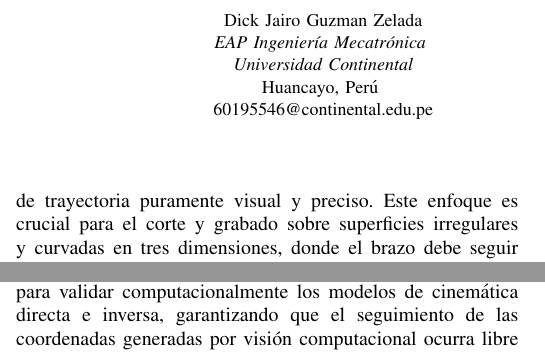
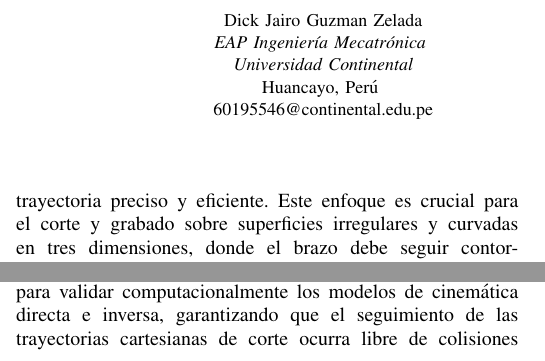
Before and after one commit to Reve7339/FP_Robotics, a LaTeX paper (articulo.tex): two parts of the columns of pages 1 and 3 of 6, joined at a grey line, cut so that both start at the same text. Compiled offline with pdfLaTeX.

Commit message:
docs: remove remaining camera/vision references in intro and methodology

```diff
--- a/articulo.tex
+++ b/articulo.tex
@@ -91,7 +91,7 @@
 \section{Introducción}
 En la industria moderna, los brazos robóticos son herramientas fundamentales para tareas de precisión como la soldadura y el corte láser. Comprender la cinemática detrás de estos mecanismos es el primer paso para su control y programación \cite{b1}. Este proyecto busca aplicar los conceptos teóricos aprendidos en el curso de Fundamentos de Robótica ---tales como matrices de transformación homogénea, representación de orientación y cinemática diferencial--- en un caso de uso práctico.
 
-Al estructurar el modelo con 3 grados de libertad (GDL) (rotación en la base, elevación en el hombro y elevación en el codo), se simplificó el análisis geométrico sin perder la capacidad de posicionar el efector final en un volumen de trabajo tridimensional. Además, el proyecto utiliza un emisor láser de baja potencia (Clase 1/2) como efector final. A diferencia de procesos de contacto como la soldadura por arco, el láser permite una validación cinemática de ``no-contacto''. Esto simplifica el control al eliminar la necesidad de compensar fuerzas de fricción o colisiones mecánicas directas contra la pieza de trabajo, permitiendo un seguimiento de trayectoria puramente visual y preciso. Este enfoque es crucial para el corte y grabado sobre superficies irregulares y curvadas en tres dimensiones, donde el brazo debe seguir contornos tridimensionales curvos sobre una superficie no plana manteniendo constante la distancia focal del haz láser, una operación inviable para máquinas cartesianas 2D tradicionales. El desarrollo del software, simulación, firmware embebido e interfaz web se encuentra disponible de forma pública en el repositorio de GitHub del proyecto \cite{b2}.
+Al estructurar el modelo con 3 grados de libertad (GDL) (rotación en la base, elevación en el hombro y elevación en el codo), se simplificó el análisis geométrico sin perder la capacidad de posicionar el efector final en un volumen de trabajo tridimensional. Además, el proyecto utiliza un emisor láser de baja potencia (Clase 1/2) como efector final. A diferencia de procesos de contacto como la soldadura por arco, el láser permite una validación cinemática de ``no-contacto''. Esto simplifica el control al eliminar la necesidad de compensar fuerzas de fricción o colisiones mecánicas directas contra la pieza de trabajo, permitiendo un seguimiento de trayectoria preciso y eficiente. Este enfoque es crucial para el corte y grabado sobre superficies irregulares y curvadas en tres dimensiones, donde el brazo debe seguir contornos tridimensionales curvos sobre una superficie no plana manteniendo constante la distancia focal del haz láser, una operación inviable para máquinas cartesianas 2D tradicionales. El desarrollo del software, simulación, firmware embebido e interfaz web se encuentra disponible de forma pública en el repositorio de GitHub del proyecto \cite{b2}.
 
 \section{Objetivos}
 \subsection{Objetivo General}
@@ -274,7 +274,7 @@
 La ejecución del proyecto se estructuró en dos fases metodológicas consecutivas:
 
 \subsection{Fase 1: Modelado Mecánico y Simulación Virtual}
-Se diseñaron las piezas tridimensionales del manipulador en CAD. Los modelos tridimensionales de los eslabones se exportaron en formato STL para el proceso de manufactura, y se compilaron en un archivo descriptor URDF (con formato de mallas colisionables e inerciales). En el entorno de ROS 2 y Gazebo, se programó un nodo de simulación independiente para validar computacionalmente los modelos de cinemática directa e inversa, garantizando que el seguimiento de las coordenadas generadas por visión computacional ocurra libre de colisiones mecánicas directas o singularidades. Esta simulación en ROS 2 y Gazebo se mantiene de forma puramente virtual, sin establecer conexiones directas de comunicación o control hacia el prototipo físico.
+Se diseñaron las piezas tridimensionales del manipulador en CAD. Los modelos tridimensionales de los eslabones se exportaron en formato STL para el proceso de manufactura, y se compilaron en un archivo descriptor URDF (con formato de mallas colisionables e inerciales). En el entorno de ROS 2 y Gazebo, se programó un nodo de simulación independiente para validar computacionalmente los modelos de cinemática directa e inversa, garantizando que el seguimiento de las trayectorias cartesianas de corte ocurra libre de colisiones mecánicas directas o singularidades. Esta simulación en ROS 2 y Gazebo se mantiene de forma puramente virtual, sin establecer conexiones directas de comunicación o control hacia el prototipo físico.
 
 \subsection{Fase 2: Fabricación e Integración de Hardware}
 La estructura mecánica se fabricó mediante impresión 3D FDM de los archivos STL utilizando plástico PETG con un patrón de relleno de alta densidad (40\% o superior) para absorber esfuerzos de flexión. Se integraron los actuadores en sus correspondientes articulaciones físicas: un servomotor MG996R en la base (giro izquierdo/derecha), un servomotor MG996R en el hombro (para soportar el torque gravitacional) y un servomotor MG90S en el codo.
```
Also changed, not shown: articulo.pdf.
